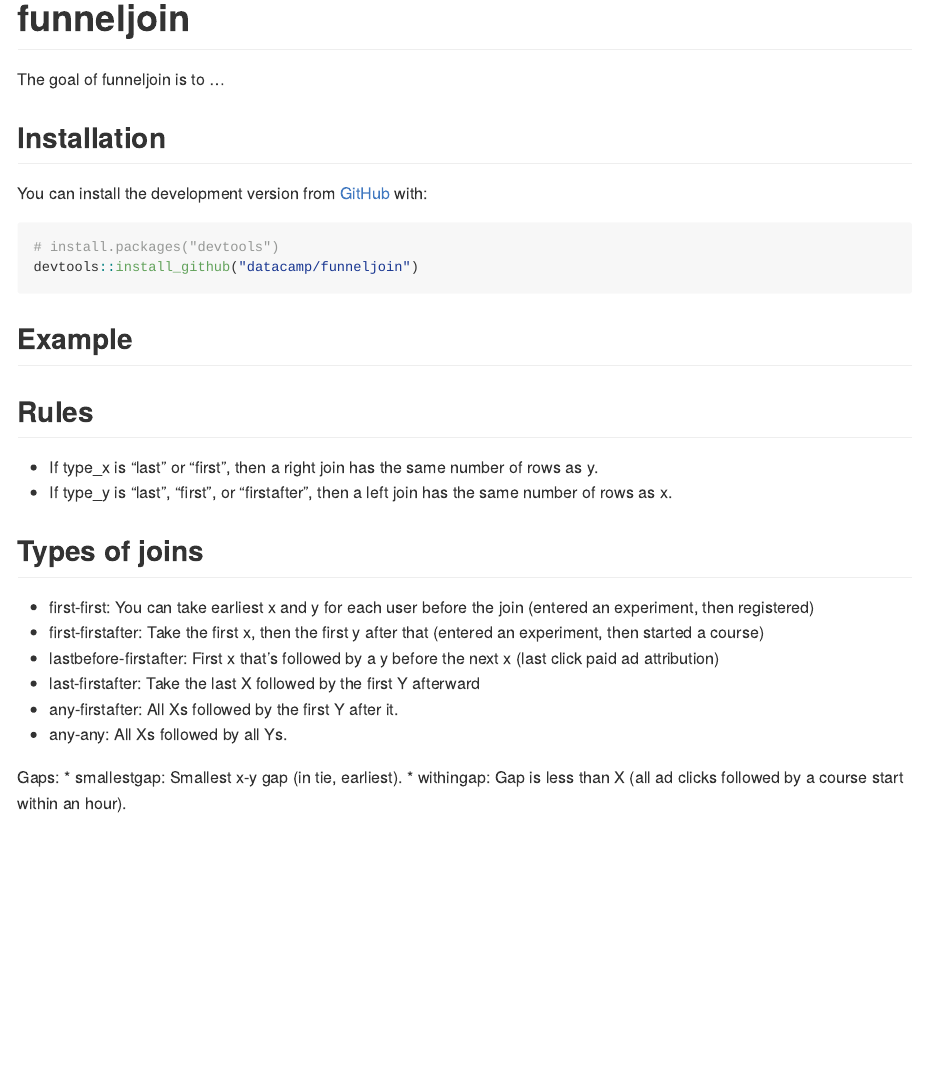
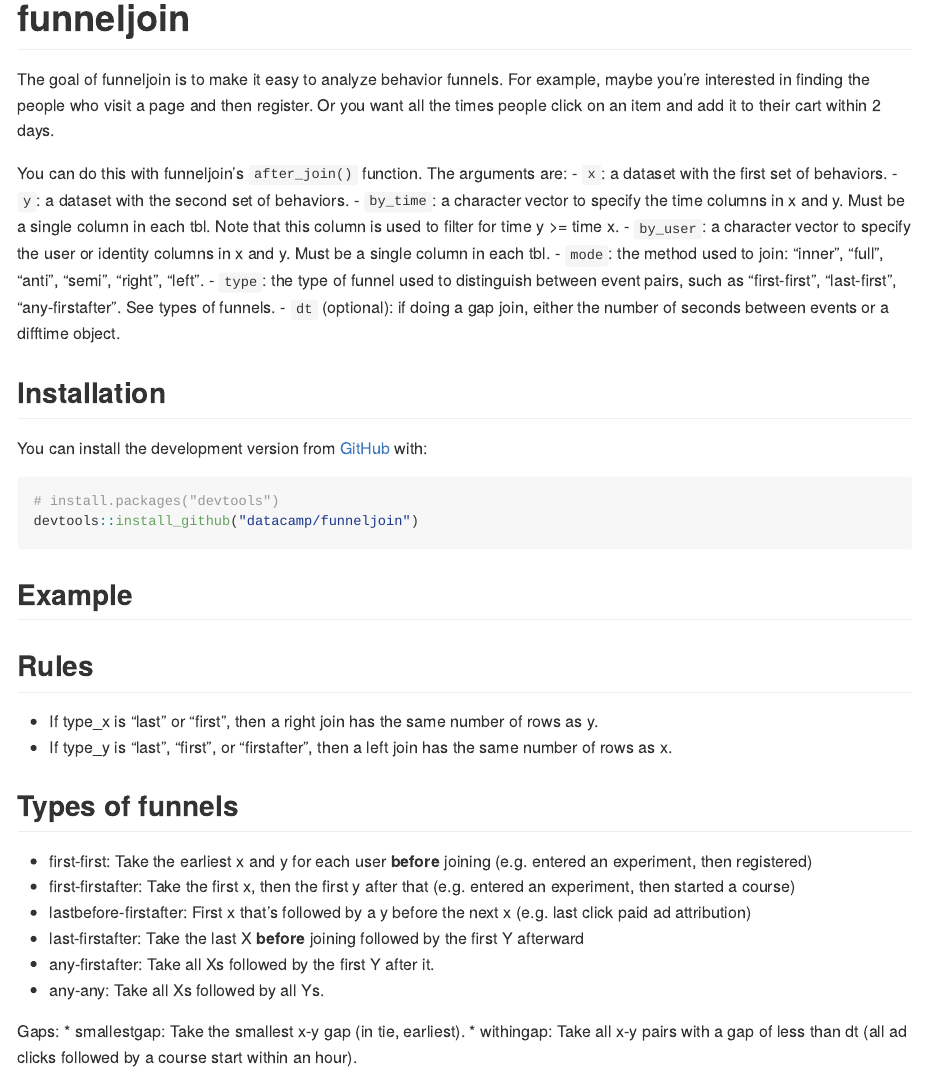
Before and after one commit to datacamp/funneljoin, an R Markdown document (README.Rmd): the page in a window 1100 px wide, from its top. Rendered offline with R 4.5, knitr and Pandoc, with nearby package versions.

Commit message:
edit main description and types of funnel

````diff
--- a/README.Rmd
+++ b/README.Rmd
@@ -14,7 +14,16 @@
 ```
 # funneljoin
 
-The goal of funneljoin is to ...
+The goal of funneljoin is to make it easy to analyze behavior funnels. For example, maybe you're interested in finding the people who visit a page and then register. Or you want all the times people click on an item and add it to their cart within 2 days.
+
+You can do this with funneljoin's `after_join()` function. The arguments are:
+- `x`: a dataset with the first set of behaviors.
+- `y`: a dataset with the second set of behaviors.
+- `by_time`: a character vector to specify the time columns in x and y. Must be a single column in each tbl. Note that this column is used to filter for time y >= time x.
+- `by_user`: a character vector to specify the user or identity columns in x and y. Must be a single column in each tbl.
+- `mode`: the method used to join: "inner", "full", "anti", "semi", "right", "left".
+- `type`: the type of funnel used to distinguish between event pairs, such as "first-first", "last-first", "any-firstafter". See types of funnels.
+- `dt` (optional): if doing a gap join, either the number of seconds between events or a difftime object.
 
 ## Installation
 
@@ -31,14 +40,14 @@
 - If type_x is "last" or "first", then a right join has the same number of rows as y.
 - If type_y is "last", "first", or "firstafter", then a left join has the same number of rows as x.
 
-## Types of joins
-* first-first: You can take earliest x and y for each user before the join (entered an experiment, then registered)
-* first-firstafter: Take the first x, then the first y after that (entered an experiment, then started a course)
-* lastbefore-firstafter: First x that's followed by a y before the next x (last click paid ad attribution)
-* last-firstafter: Take the last X followed by the first Y afterward
-* any-firstafter: All Xs followed by the first Y after it.
-* any-any: All Xs followed by all Ys.
+## Types of funnels
+* first-first: Take the earliest x and y for each user **before** joining (e.g. entered an experiment, then registered)
+* first-firstafter: Take the first x, then the first y after that (e.g. entered an experiment, then started a course)
+* lastbefore-firstafter: First x that's followed by a y before the next x (e.g. last click paid ad attribution)
+* last-firstafter: Take the last X **before** joining followed by the first Y afterward
+* any-firstafter: Take all Xs followed by the first Y after it.
+* any-any: Take all Xs followed by all Ys.
 
 Gaps:
-* smallestgap: Smallest x-y gap (in tie, earliest).
-* withingap: Gap is less than X (all ad clicks followed by a course start within an hour).
+* smallestgap: Take the smallest x-y gap (in tie, earliest).
+* withingap: Take all x-y pairs with a gap of less than dt (all ad clicks followed by a course start within an hour).
````
